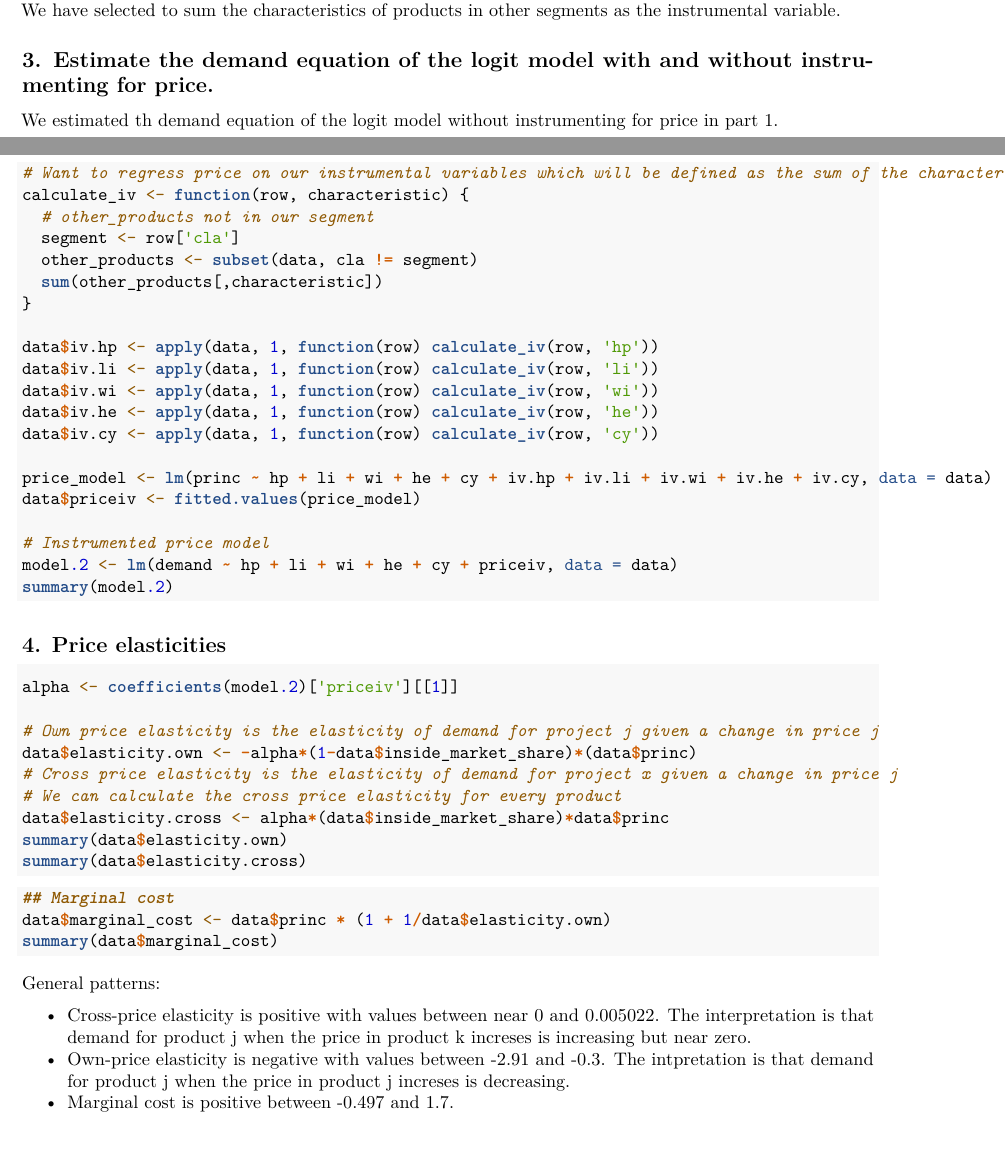
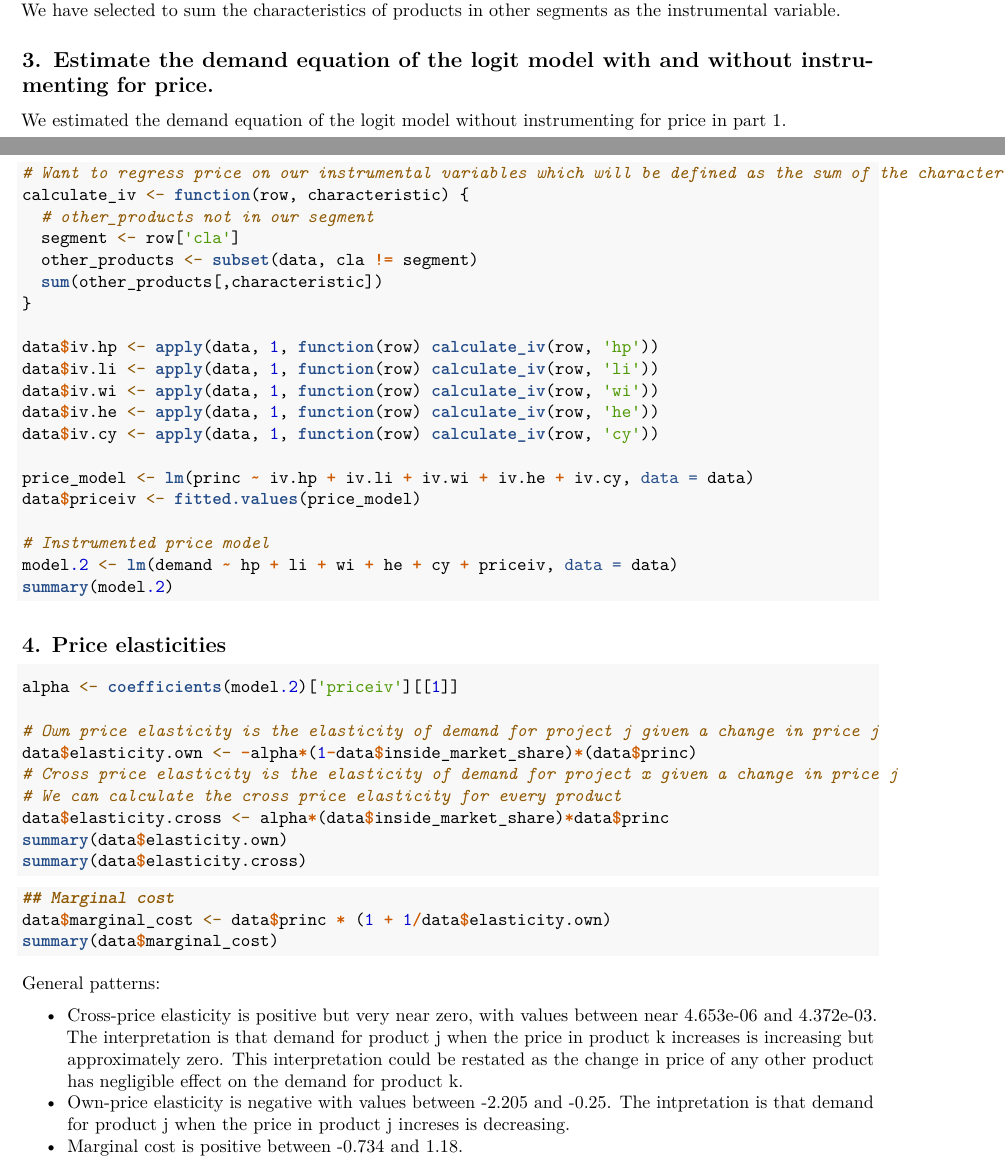
Before and after one commit to bgse-datascience-group8/Economics-in-the-Era-of-Big-Data, an R Markdown document (Christian_Michel/logit_exercises.Rmd): two parts of pages 1 and 2 of 2, joined at a grey line, cut so that both start at the same text. Rendered offline with R 4.5, knitr and Pandoc, then LaTeX, with nearby package versions; the code chunks are not run, so their results and figures are left out.

Commit message:
update iv methods

````diff
--- a/Christian_Michel/logit_exercises.Rmd
+++ b/Christian_Michel/logit_exercises.Rmd
@@ -42,7 +42,7 @@ We are going to treat them by using an instrumental variable which is correlated
 
 ## 3. Estimate the demand equation of the logit model with and without instrumenting for price.
 
-We estimated th demand equation of the logit model without instrumenting for price in part 1.
+We estimated the demand equation of the logit model without instrumenting for price in part 1.
 
 ```{r}
 # Want to regress price on our instrumental variables which will be defined as the sum of the characteristics for cars in different segments
@@ -59,7 +59,7 @@ data$iv.wi <- apply(data, 1, function(row) calculate_iv(row, 'wi'))
 data$iv.he <- apply(data, 1, function(row) calculate_iv(row, 'he'))
 data$iv.cy <- apply(data, 1, function(row) calculate_iv(row, 'cy'))
 
-price_model <- lm(princ ~ hp + li + wi + he + cy + iv.hp + iv.li + iv.wi + iv.he + iv.cy, data = data)
+price_model <- lm(princ ~ iv.hp + iv.li + iv.wi + iv.he + iv.cy, data = data)
 data$priceiv <- fitted.values(price_model)
 
 # Instrumented price model
@@ -90,6 +90,6 @@ summary(data$marginal_cost)
 
 General patterns:
 
-* Cross-price elasticity is positive with values between near 0 and 0.005022. The interpretation is that demand for product j when the price in product k increses is increasing but near zero.
-* Own-price elasticity is negative with values between -2.91 and -0.3. The intpretation is that demand for product j when the price in product j increses is decreasing.
-* Marginal cost is positive between -0.497 and 1.7.
+* Cross-price elasticity is positive but very near zero, with values between near 4.653e-06 and 4.372e-03. The interpretation is that demand for product j when the price in product k increases is increasing but approximately zero. This interpretation could be restated as the change in price of any other product has negligible effect on the demand for product k.
+* Own-price elasticity is negative with values between -2.205 and -0.25. The intpretation is that demand for product j when the price in product j increses is decreasing.
+* Marginal cost is positive between -0.734 and 1.18.
````
Also changed, not shown: Christian_Michel/logit_exercises.pdf, Christian_Michel/logit_exercises.Rmd (2 more changed lines).
